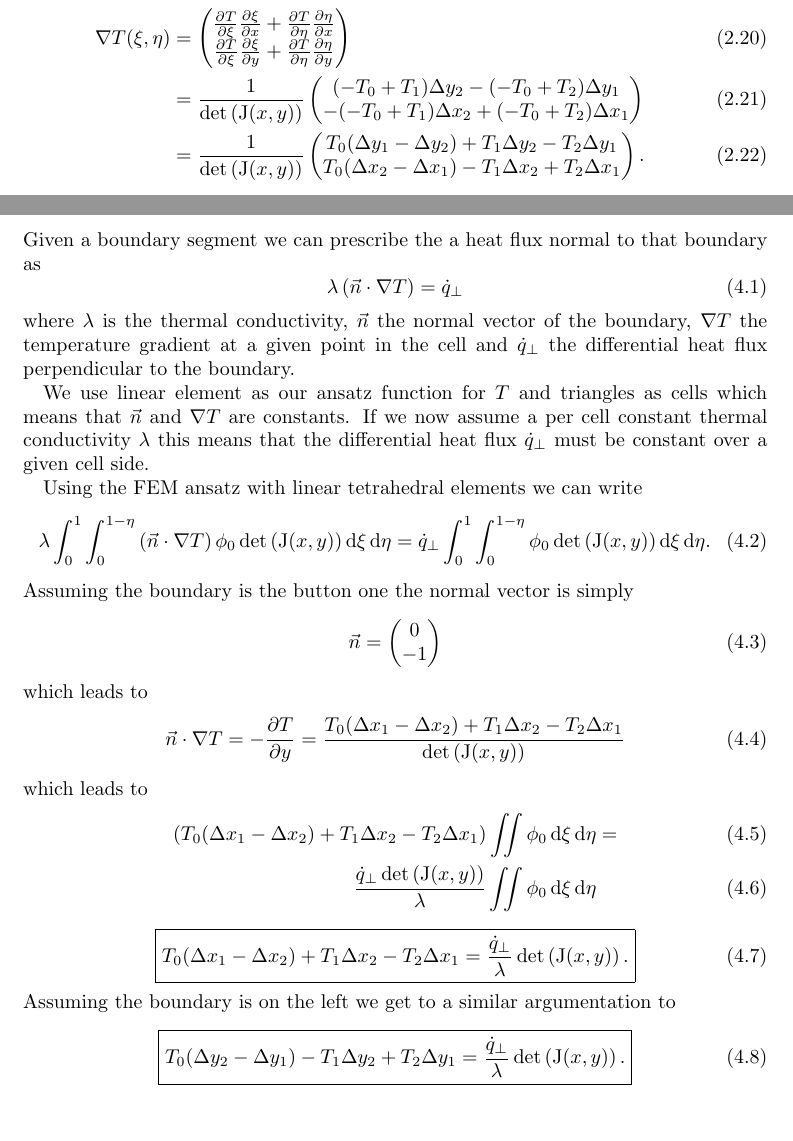
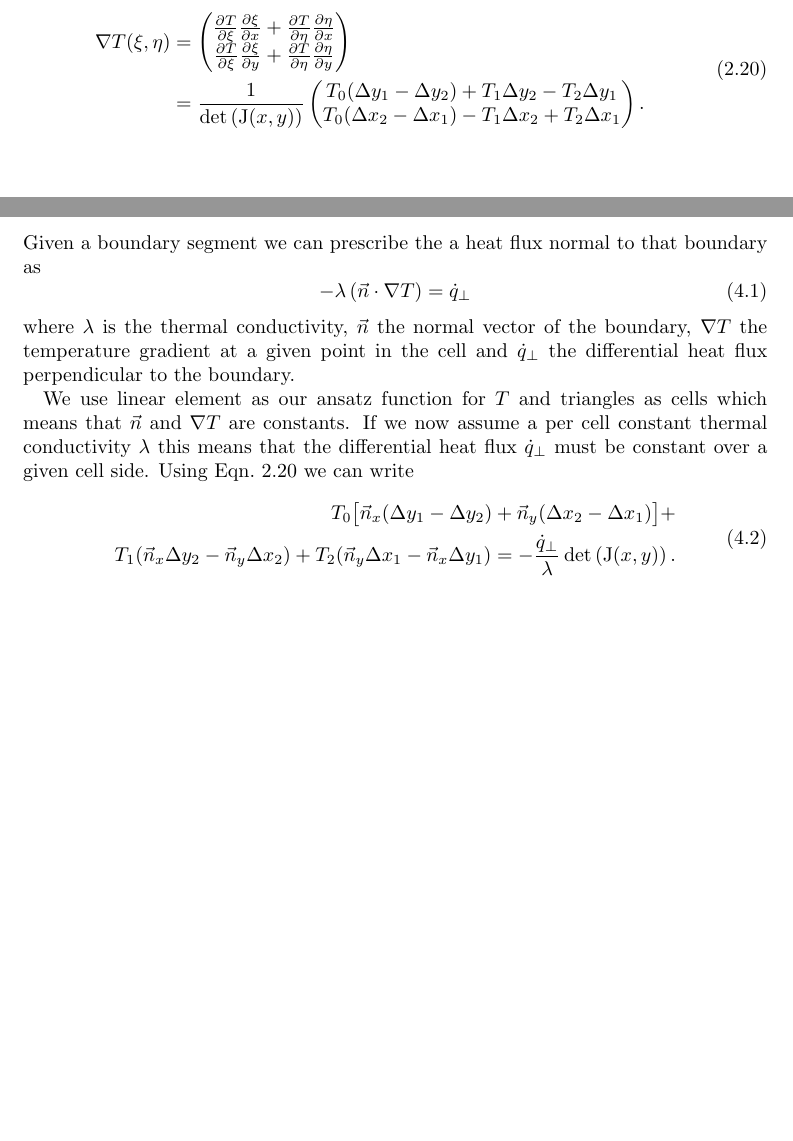
Before and after one commit to LeoBasov/hamt.jl, a LaTeX document (doc/latex/main.tex, which reads doc/latex/chapters/FEM.tex, doc/latex/chapters/boundary_conditions.tex): two parts of pages 6 and 9 of 12 before the commit and two parts of pages 5 and 8 of 10 after it, joined at a grey line, cut so that both start at the same text, the shorter picture padded with empty space. Compiled offline with pdfLaTeX.

Commit message:
updated docs

```diff
--- a/doc/latex/chapters/FEM.tex
+++ b/doc/latex/chapters/FEM.tex
@@ -85,6 +85,8 @@ Using this ansatz function the temperature is defined in the support space as
 \end{equation}
 and its gradient
 \begin{align}
+	\label{eqn:grad_T}
+	\begin{split}
 	\nabla T(\xi, \eta) &=
 	\begin{pmatrix}
 	\pdv{T}{\xi}\pdv{\xi}{x} + \pdv{T}{\eta}\pdv{\eta}{x}\\
@@ -92,12 +94,8 @@ and its gradient
 	\end{pmatrix}\\
 	&= \frac{1}{\det\left(\mm{J}(x,y)\right)}
 	\begin{pmatrix}
-	(-T_0 + T_1)\Delta y_2 - (-T_0 + T_2)\Delta y_1\\
-	-(-T_0 + T_1)\Delta x_2 + (-T_0 + T_2)\Delta x_1
-	\end{pmatrix}\\
-	&= \frac{1}{\det\left(\mm{J}(x,y)\right)}
-	\begin{pmatrix}
 	T_0(\Delta y_1 - \Delta y_2) + T_1\Delta y_2 - T_2\Delta y_1\\
 	T_0(\Delta x_2 - \Delta x_1) - T_1 \Delta x_2 + T_2 \Delta x_1
 	\end{pmatrix}.
+	\end{split}
 \end{align}
--- a/doc/latex/chapters/boundary_conditions.tex
+++ b/doc/latex/chapters/boundary_conditions.tex
@@ -3,42 +3,20 @@
 \section{Heat Flux}
 Given a boundary segment we can prescribe the a heat flux normal to that boundary as
 \begin{equation}
-	\lambda \left(\vec{n} \cdot \nabla T \right) = \dot{q}_{\perp}
+	-\lambda \left(\vec{n} \cdot \nabla T \right) = \dot{q}_{\perp}
 \end{equation}
 where $\lambda$ is the thermal conductivity, $\vec{n}$ the normal vector of the boundary, $\nabla T$ the temperature gradient at a given point in the cell and $\dot{q}_{\perp}$ the differential heat flux perpendicular to the boundary.
 
 We use linear element as our ansatz function for $T$ and triangles as cells which means that $\vec{n}$ and $\nabla T$ are constants.
 If we now assume a per cell constant thermal conductivity $\lambda$ this means that the differential heat flux $\dot{q}_{\perp}$ must be constant over a given cell side.
-
-Using the FEM ansatz with linear tetrahedral elements we can write
+Using  Eqn.~\ref{eqn:grad_T} we can write
 \begin{equation}
-	\lambda \int_0^1 \int_0^{1 - \eta} \left( \vec{n} \cdot \nabla T \right) \phi_0 \det\left( \mm{J}(x, y) \right) \diff{\xi} \diff{\eta} = \dot{q}_{\perp} \int_0^1 \int_0^{1 - \eta} \phi_0 \det\left( \mm{J}(x, y) \right) \diff{\xi} \diff{\eta}.
-\end{equation}
-Assuming the boundary is the button one the normal vector is simply
-\begin{equation}
-	\vec{n} =
-	\begin{pmatrix}
-	0\\
-	-1
-	\end{pmatrix}
-\end{equation}
-which leads to
-\begin{equation}
-	\vec{n} \cdot \nabla T = -\pdv{T}{y} = \frac{T_0(\Delta x_1 - \Delta x_2) + T_1 \Delta x_2 - T_2 \Delta x_1}{\det\left(\mm{J}(x,y)\right)}
-\end{equation}
-which leads to
-\begin{align}
-	\left( T_0(\Delta x_1 - \Delta x_2) + T_1 \Delta x_2 - T_2 \Delta x_1\right) &\iint \phi_0 \diff{\xi} \diff{\eta} =\\
-	\frac{\dot{q}_{\perp} \det\left( \mm{J}(x, y) \right)}{\lambda} &\iint \phi_0 \diff{\xi} \diff{\eta}
-\end{align}
-\begin{equation}
-	\boxed{T_0(\Delta x_1 - \Delta x_2) + T_1 \Delta x_2 - T_2 \Delta x_1 =
-	\frac{\dot{q}_{\perp}}{\lambda} \det\left( \mm{J}(x, y) \right).}
-\end{equation}
-Assuming the boundary is on the left we get to a similar argumentation to
-\begin{equation}
-	\boxed{T_0(\Delta y_2 - \Delta y_1) - T_1\Delta y_2 + T_2\Delta y_1 =
-	\frac{\dot{q}_{\perp}}{\lambda} \det\left( \mm{J}(x, y) \right).}
+	\begin{split}
+	T_0 \big[\vec{n}_x (\Delta y_1 - \Delta y_2) +  \vec{n}_y (\Delta x_2 - \Delta x_1) \big] +\\
+	 T_1 (\vec{n}_x \Delta y_2 - \vec{n}_y \Delta x_2) +
+	 T_2 (\vec{n}_y \Delta x_1 - \vec{n}_x \Delta y_1)
+	 =  -\frac{\dot{q}_{\perp}}{\lambda}\det\left( \mm{J}(x, y) \right).
+	 \end{split}
 \end{equation}
 
 \section{Radiation}
```
Also changed, not shown: doc/latex/main.pdf.
